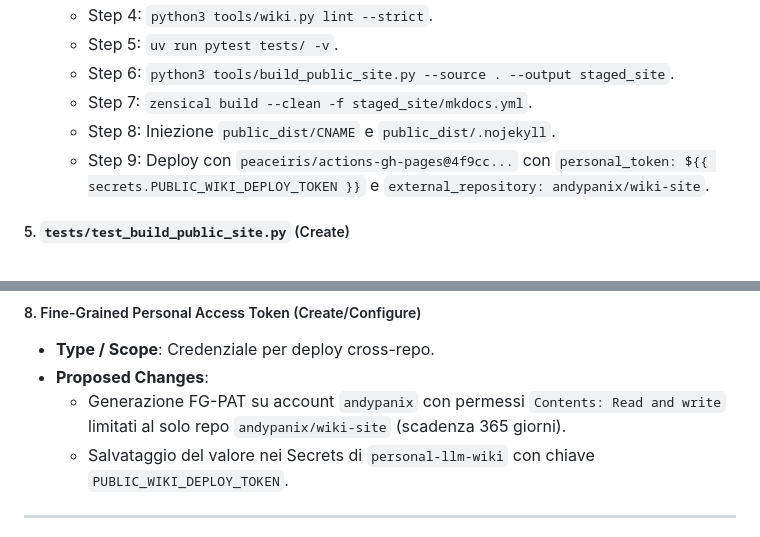
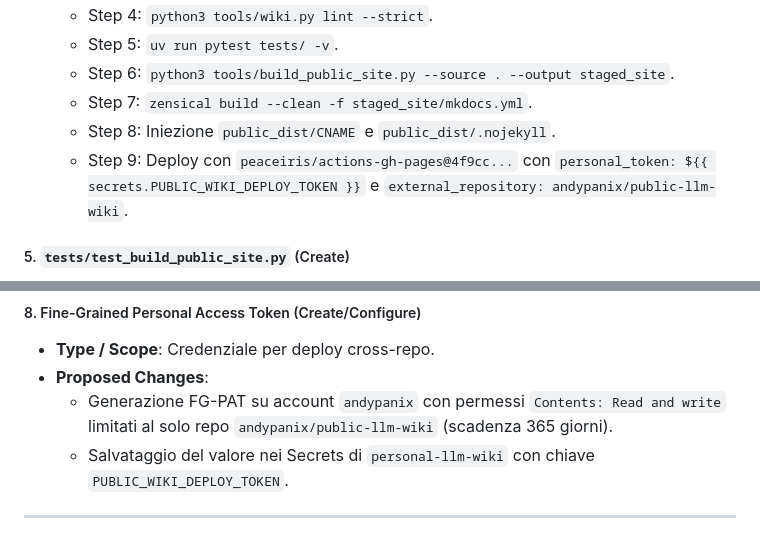
Before and after one commit to andypanix/public-llm-wiki, a Markdown page: docs/designs/wiki-site.md, 2 parts joined by grey strips. Drawn GitHub-style.

```diff
--- a/docs/designs/wiki-site.md
+++ b/docs/designs/wiki-site.md
@@ -573,7 +573,7 @@ Il piano operativo è strutturato nei due repository coinvolti e nelle configura
     - Step 6: `python3 tools/build_public_site.py --source . --output staged_site`.
     - Step 7: `zensical build --clean -f staged_site/mkdocs.yml`.
     - Step 8: Iniezione `public_dist/CNAME` e `public_dist/.nojekyll`.
-    - Step 9: Deploy con `peaceiris/actions-gh-pages@4f9cc...` con `personal_token: ${{ secrets.PUBLIC_WIKI_DEPLOY_TOKEN }}` e `external_repository: andypanix/wiki-site`.
+    - Step 9: Deploy con `peaceiris/actions-gh-pages@4f9cc...` con `personal_token: ${{ secrets.PUBLIC_WIKI_DEPLOY_TOKEN }}` e `external_repository: andypanix/public-llm-wiki`.
 
 ##### 5. `tests/test_build_public_site.py` (Create)
 *   **Type / Scope**: Test unitari automatizzati pytest basati su fixture temporanee isolate (`tmp_path`).
@@ -611,7 +611,7 @@ Il piano operativo è strutturato nei due repository coinvolti e nelle configura
 ##### 8. Fine-Grained Personal Access Token (Create/Configure)
 *   **Type / Scope**: Credenziale per deploy cross-repo.
 *   **Proposed Changes**:
-    - Generazione FG-PAT su account `andypanix` con permessi `Contents: Read and write` limitati al solo repo `andypanix/wiki-site` (scadenza 365 giorni).
+    - Generazione FG-PAT su account `andypanix` con permessi `Contents: Read and write` limitati al solo repo `andypanix/public-llm-wiki` (scadenza 365 giorni).
     - Salvataggio del valore nei Secrets di `personal-llm-wiki` con chiave `PUBLIC_WIKI_DEPLOY_TOKEN`.
 
 ---
```
Also changed, not shown: other parts of docs/designs/wiki-site.md (+8 -8 lines).
